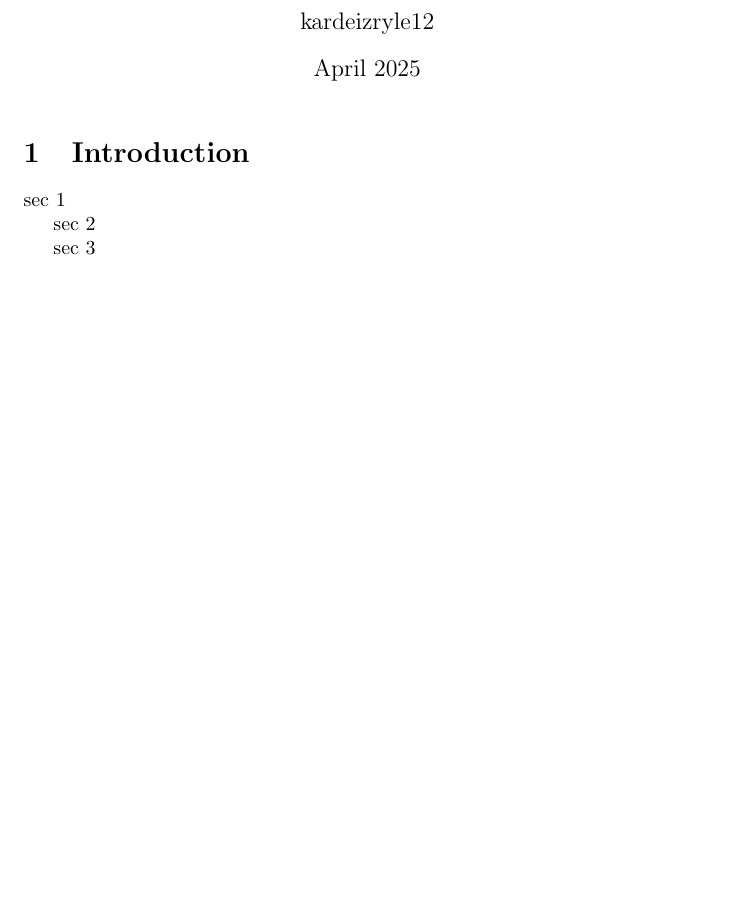
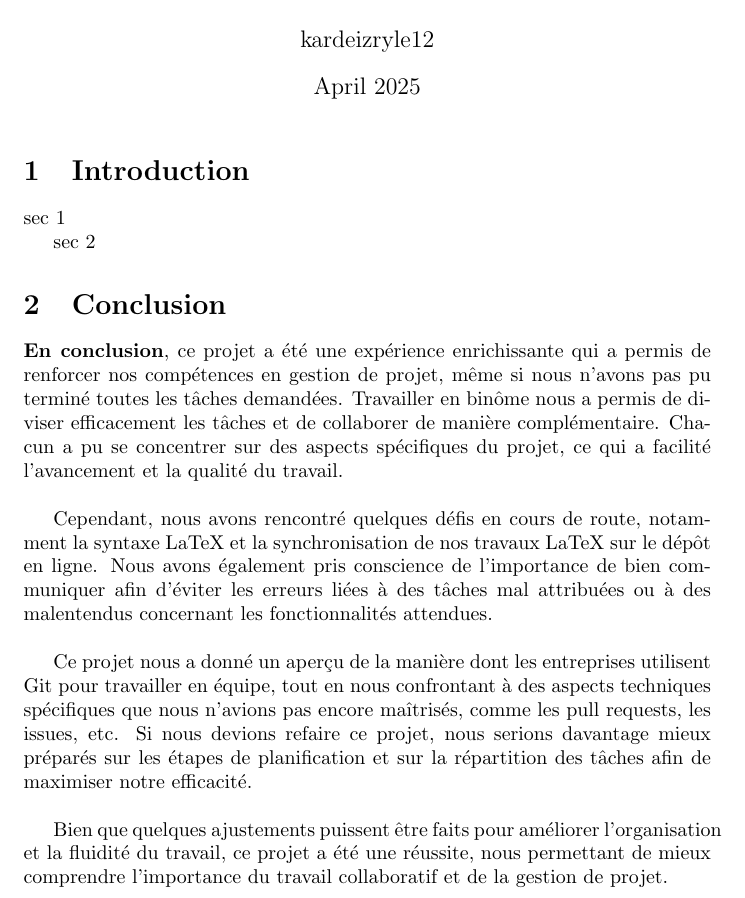
Before and after one commit to jortanix/gestion_projet, a LaTeX document (main.tex, which reads Section3.tex): part of the page, cut so that both start at the same text, the shorter picture padded with empty space. Compiled offline with pdfLaTeX.

Commit message:
Section 3 finis

```diff
--- a/Section3.tex
+++ b/Section3.tex
@@ -1 +1,12 @@
-sec 3
+\section{Conclusion}
+
+\textbf{En conclusion}, ce projet a été une expérience enrichissante qui a permis de renforcer nos compétences en gestion de projet, même si nous n'avons pas pu terminé toutes les tâches demandées. Travailler en binôme nous a permis de diviser efficacement les tâches et de collaborer de manière complémentaire. Chacun a pu se concentrer sur des aspects spécifiques du projet, ce qui a facilité l’avancement et la qualité du travail.
+\newline
+
+Cependant, nous avons rencontré quelques défis en cours de route, notamment la syntaxe LaTeX et la synchronisation de nos travaux LaTeX sur le dépôt en ligne. Nous avons également pris conscience de l'importance de bien communiquer afin d’éviter les erreurs liées à des tâches mal attribuées ou à des malentendus concernant les fonctionnalités attendues.
+\newline
+
+Ce projet nous a donné un aperçu de la manière dont les entreprises utilisent Git pour travailler en équipe, tout en nous confrontant à des aspects techniques spécifiques que nous n’avions pas encore maîtrisés, comme les pull requests, les issues, etc. Si nous devions refaire ce projet, nous serions davantage mieux préparés sur les étapes de planification et sur la répartition des tâches afin de maximiser notre efficacité.
+\newline
+
+Bien que quelques ajustements puissent être faits pour améliorer l’organisation et la fluidité du travail, ce projet a été une réussite, nous permettant de mieux comprendre l’importance du travail collaboratif et de la gestion de projet.
```
Also changed, not shown: 1 other file.
